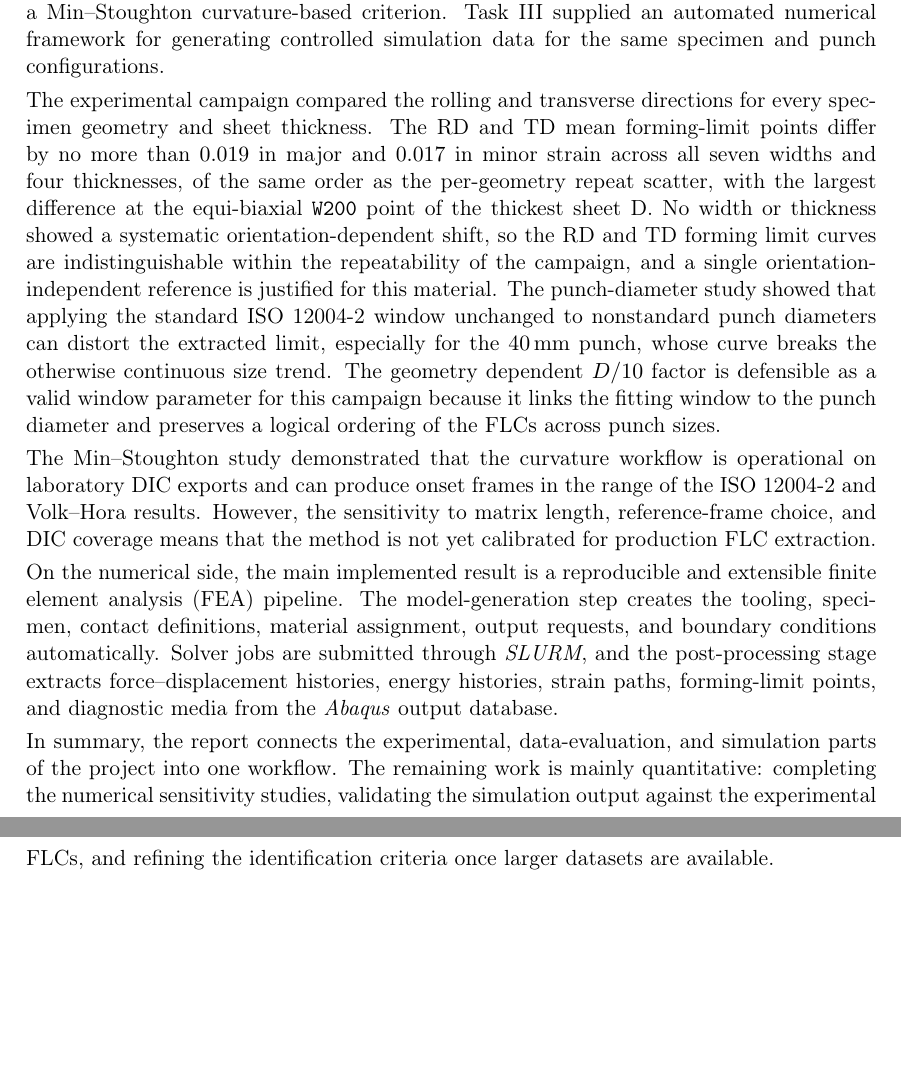
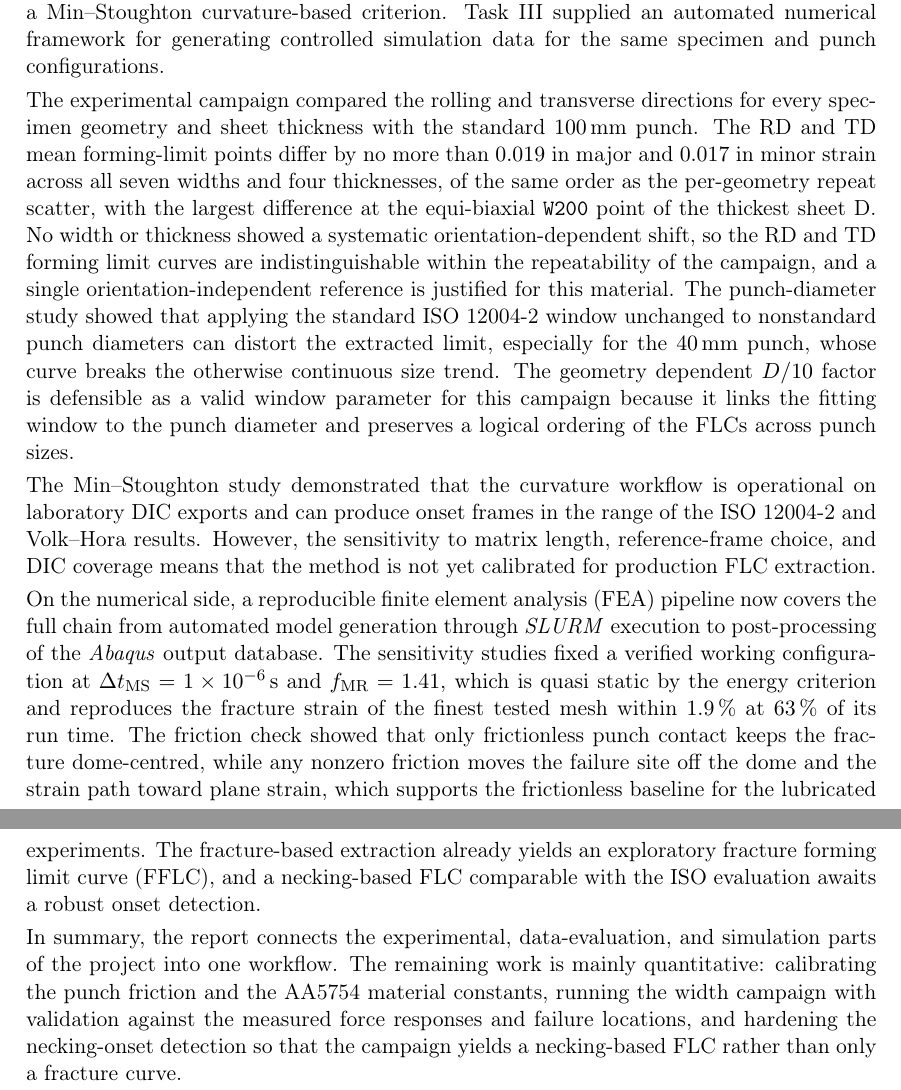
Before and after one commit to andrecruzf/AbaqusProject, a LaTeX thesis (report/Report.tex, which reads report/chapters/conclusion.tex): two parts of pages 54 and 55 of 78, joined at a grey line, cut so that both start at the same text, the shorter picture padded with empty space. Compiled offline with pdfLaTeX.

Commit message:
Report Task III results in conclusion and refresh remaining work
Co-Authored-By: Claude Fable 5 <noreply@anthropic.com>

```diff
--- a/report/chapters/conclusion.tex
+++ b/report/chapters/conclusion.tex
@@ -10,7 +10,8 @@ for generating controlled simulation data for the same specimen and punch
 configurations.
 
 The experimental campaign compared the rolling and transverse directions for
-every specimen geometry and sheet thickness. The RD and TD mean forming-limit
+every specimen geometry and sheet thickness with the standard
+\SI{100}{\milli\meter} punch. The RD and TD mean forming-limit
 points differ by no more than \num{0.019} in major and \num{0.017} in minor
 strain across all seven widths and four thicknesses, of the same order as the
 per-geometry repeat scatter, with the largest difference at the equi-biaxial
@@ -32,16 +33,25 @@ of the ISO~12004-2 and Volk--Hora results. However, the sensitivity to matrix
 length, reference-frame choice, and DIC coverage means that the method is not
 yet calibrated for production FLC extraction.
 
-On the numerical side, the main implemented result is a reproducible and
-extensible finite element analysis (FEA) pipeline. The model-generation step creates the tooling,
-specimen, contact definitions, material assignment, output requests, and
-boundary conditions automatically. Solver jobs are submitted through
-\software{SLURM}, and the post-processing stage extracts force--displacement
-histories, energy histories, strain paths, forming-limit points, and diagnostic
-media from the \software{Abaqus} output database.
+On the numerical side, a reproducible finite element analysis (FEA) pipeline
+now covers the full chain from automated model generation through
+\software{SLURM} execution to post-processing of the \software{Abaqus}
+output database. The sensitivity studies fixed a verified working
+configuration at $\Delta t_\mathrm{MS}=\SI{1e-6}{\second}$ and
+$f_\mathrm{MR}=1.41$, which is quasi static by the energy criterion and
+reproduces the fracture strain of the finest tested mesh within
+\SI{1.9}{\percent} at \SI{63}{\percent} of its run time. The friction check
+showed that only frictionless punch contact keeps the fracture dome-centred,
+while any nonzero friction moves the failure site off the dome and the
+strain path toward plane strain, which supports the frictionless baseline
+for the lubricated experiments. The fracture-based extraction already yields
+an exploratory fracture forming limit curve (FFLC), and a necking-based FLC
+comparable with the ISO evaluation awaits a robust onset detection.
 
 In summary, the report connects the experimental, data-evaluation, and
-simulation parts of the project into one workflow. The remaining work is mainly
-quantitative: completing the numerical sensitivity studies, validating the
-simulation output against the experimental FLCs, and refining the identification
-criteria once larger datasets are available.
+simulation parts of the project into one workflow. The remaining work is
+mainly quantitative: calibrating the punch friction and the AA5754 material
+constants, running the width campaign with validation against the measured
+force responses and failure locations, and hardening the necking-onset
+detection so that the campaign yields a necking-based FLC rather than only a
+fracture curve.
```
